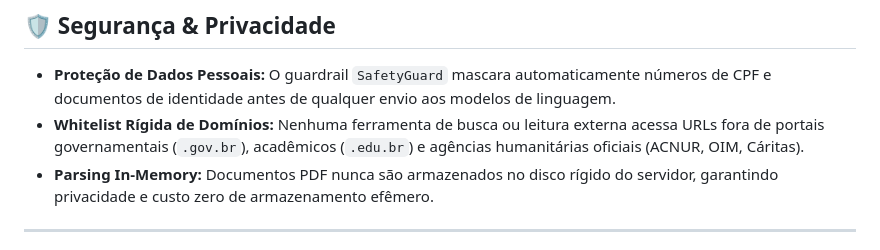
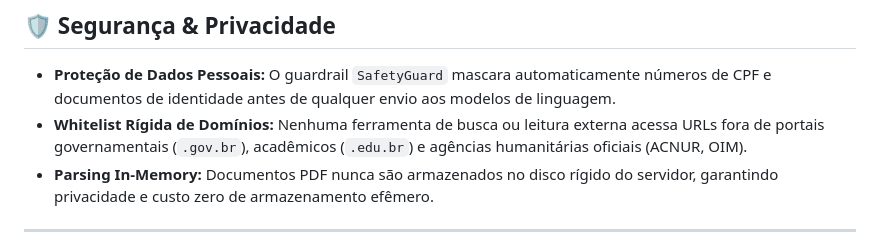
Before and after one commit to captain00007/migrantEU, a Markdown page: README.md, the part around the change. GitHub-like rendering.

```diff
--- a/README.md
+++ b/README.md
@@ -167,7 +167,7 @@ pytest -m e2e -v
 ## 🛡️ Segurança & Privacidade
 
 - **Proteção de Dados Pessoais:** O guardrail `SafetyGuard` mascara automaticamente números de CPF e documentos de identidade antes de qualquer envio aos modelos de linguagem.
-- **Whitelist Rígida de Domínios:** Nenhuma ferramenta de busca ou leitura externa acessa URLs fora de portais governamentais (`.gov.br`), acadêmicos (`.edu.br`) e agências humanitárias oficiais (ACNUR, OIM, Cáritas).
+- **Whitelist Rígida de Domínios:** Nenhuma ferramenta de busca ou leitura externa acessa URLs fora de portais governamentais (`.gov.br`), acadêmicos (`.edu.br`) e agências humanitárias oficiais (ACNUR, OIM).
 - **Parsing In-Memory:** Documentos PDF nunca são armazenados no disco rígido do servidor, garantindo privacidade e custo zero de armazenamento efêmero.
 
 ---
```
